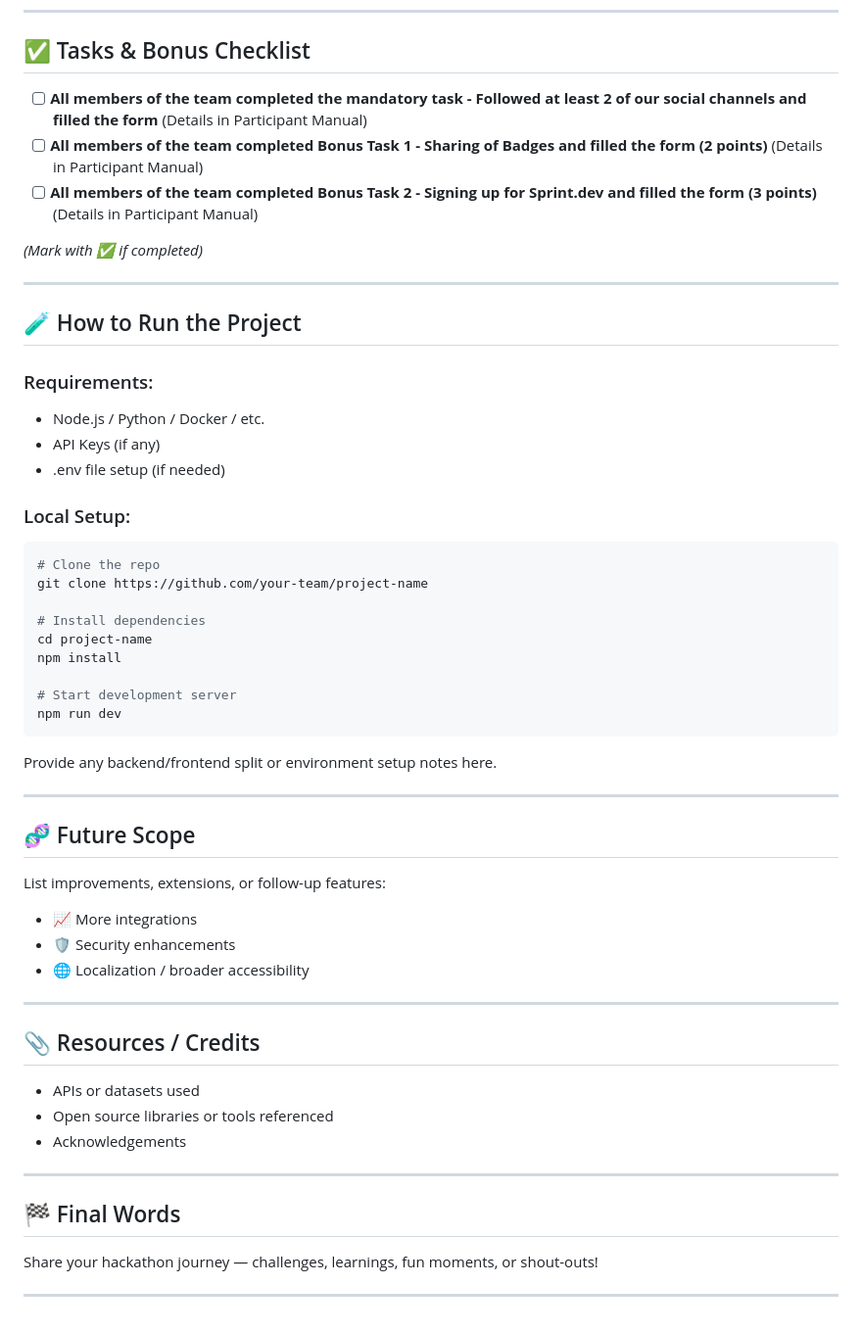
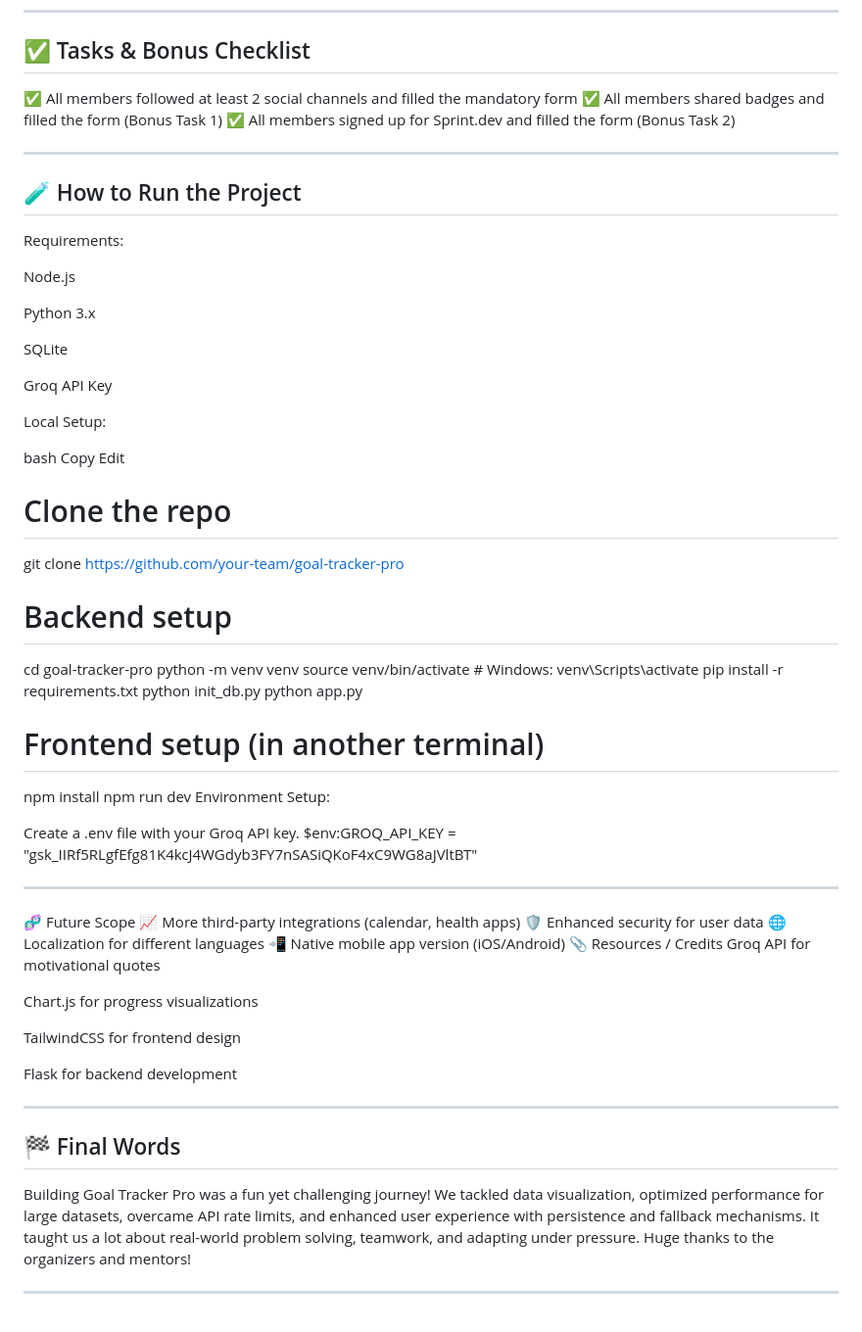
Before and after one commit to Dimebag98/Goal-Tracker-Pro, a Markdown page: README.md, the part around the change printed below. Shown: that part at 98% size. Rendered like a GitHub page.

````diff
--- a/README.md
+++ b/README.md
@@ -81,58 +81,71 @@ Add images, GIFs, or screenshots if helpful!
 
 ## ✅ Tasks & Bonus Checklist
 
-- [ ] **All members of the team completed the mandatory task - Followed at least 2 of our social channels and filled the form** (Details in Participant Manual)
-- [ ] **All members of the team completed Bonus Task 1 - Sharing of Badges and filled the form (2 points)**  (Details in Participant Manual)
-- [ ] **All members of the team completed Bonus Task 2 - Signing up for Sprint.dev and filled the form (3 points)**  (Details in Participant Manual)
-
-*(Mark with ✅ if completed)*
+✅ All members followed at least 2 social channels and filled the mandatory form
+✅ All members shared badges and filled the form (Bonus Task 1)
+✅ All members signed up for Sprint.dev and filled the form (Bonus Task 2)
 
 ---
 
 ## 🧪 How to Run the Project
 
-### Requirements:
-- Node.js / Python / Docker / etc.
-- API Keys (if any)
-- .env file setup (if needed)
+Requirements:
 
-### Local Setup:
-```bash
+Node.js
+
+Python 3.x
+
+SQLite
+
+Groq API Key
+
+Local Setup:
+
+bash
+Copy
+Edit
 # Clone the repo
-git clone https://github.com/your-team/project-name
+git clone https://github.com/your-team/goal-tracker-pro
 
-# Install dependencies
-cd project-name
+# Backend setup
+cd goal-tracker-pro
+python -m venv venv
+source venv/bin/activate   # Windows: venv\Scripts\activate
+pip install -r requirements.txt
+python init_db.py
+python app.py
+
+# Frontend setup (in another terminal)
 npm install
+npm run dev
+Environment Setup:
 
-# Start development server
-npm run dev
-```
-
-Provide any backend/frontend split or environment setup notes here.
+Create a .env file with your Groq API key.
+$env:GROQ_API_KEY = "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"
 
 ---
 
-## 🧬 Future Scope
+🧬 Future Scope
+📈 More third-party integrations (calendar, health apps)
+🛡️ Enhanced security for user data
+🌐 Localization for different languages
+📲 Native mobile app version (iOS/Android)
+📎 Resources / Credits
+Groq API for motivational quotes
 
-List improvements, extensions, or follow-up features:
+Chart.js for progress visualizations
 
-- 📈 More integrations
-- 🛡️ Security enhancements
-- 🌐 Localization / broader accessibility
+TailwindCSS for frontend design
 
----
-
-## 📎 Resources / Credits
-
-- APIs or datasets used
-- Open source libraries or tools referenced
-- Acknowledgements
+Flask for backend development
 
 ---
 
 ## 🏁 Final Words
 
-Share your hackathon journey — challenges, learnings, fun moments, or shout-outs!
+Building Goal Tracker Pro was a fun yet challenging journey!
+We tackled data visualization, optimized performance for large datasets, overcame API rate limits, and enhanced user experience with persistence and fallback mechanisms.
+It taught us a lot about real-world problem solving, teamwork, and adapting under pressure. Huge thanks to the organizers and mentors!
+
 
 ---
````
Also changed, not shown: other parts of README.md (+37 -37 lines).
